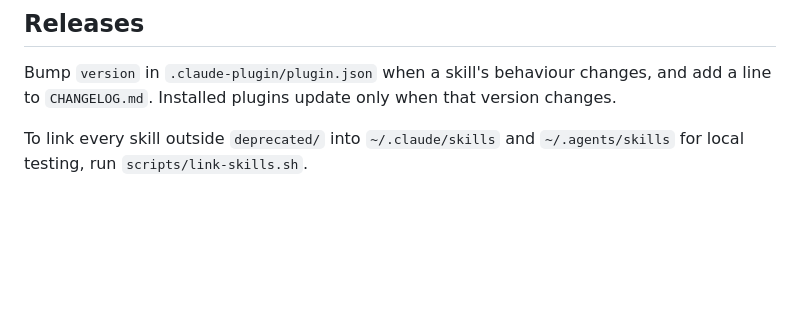
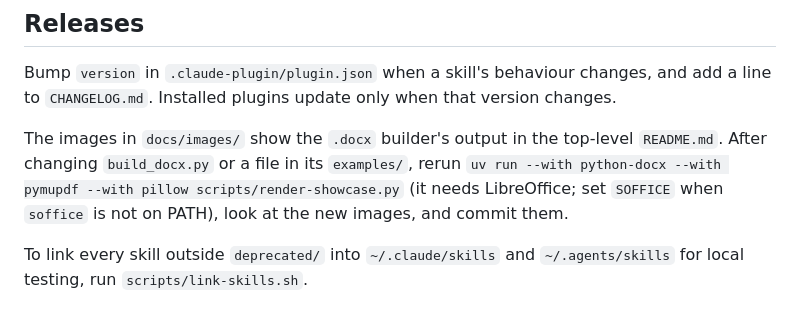
Before and after one commit to quanvu309/qstack, a Markdown page: AGENTS.md, the part around the change. GitHub-like rendering; blank space fills up the shorter version.

```diff
--- a/AGENTS.md
+++ b/AGENTS.md
@@ -29,4 +29,6 @@ Bucket `README.md`s and the top-level `README.md` group promoted skills under **
 
 Bump `version` in `.claude-plugin/plugin.json` when a skill's behaviour changes, and add a line to `CHANGELOG.md`. Installed plugins update only when that version changes.
 
+The images in `docs/images/` show the `.docx` builder's output in the top-level `README.md`. After changing `build_docx.py` or a file in its `examples/`, rerun `uv run --with python-docx --with pymupdf --with pillow scripts/render-showcase.py` (it needs LibreOffice; set `SOFFICE` when `soffice` is not on PATH), look at the new images, and commit them.
+
 To link every skill outside `deprecated/` into `~/.claude/skills` and `~/.agents/skills` for local testing, run `scripts/link-skills.sh`.
```
Also changed, not shown: CHANGELOG.md (+1 -0 lines), README.md (+12 -0 lines), docs/images/official-documents.png (added), docs/images/one-pager.png (added), 1 other file.
